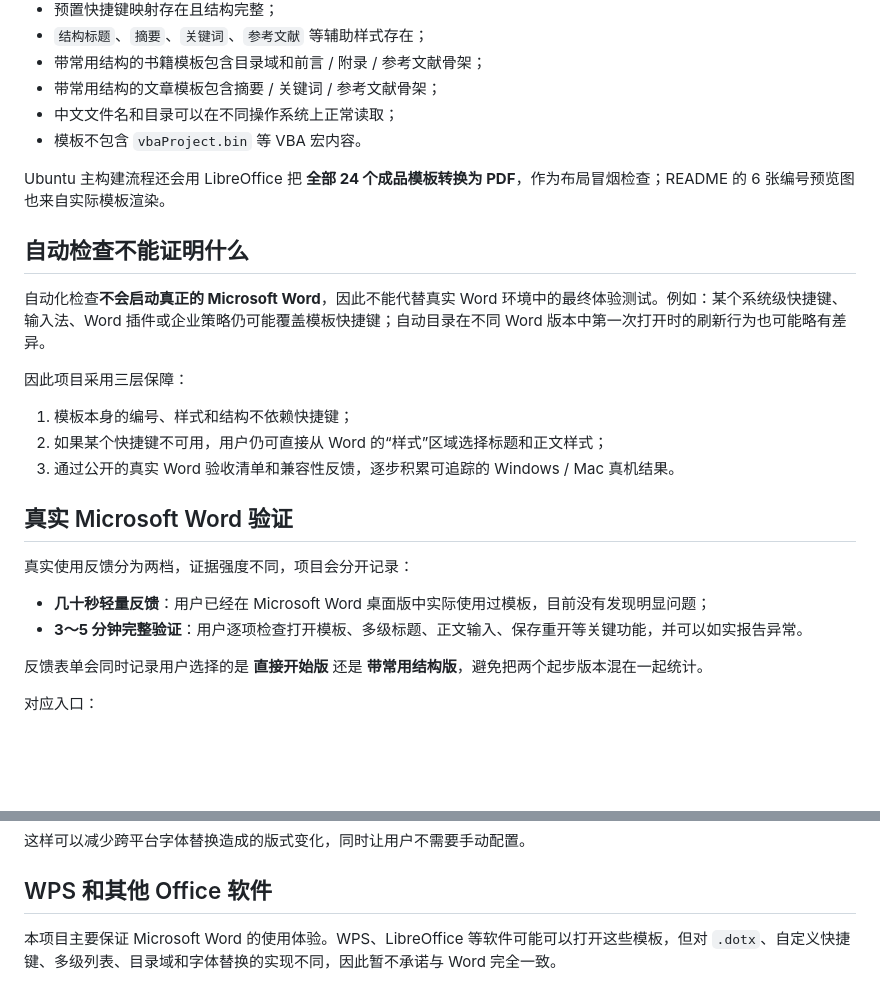
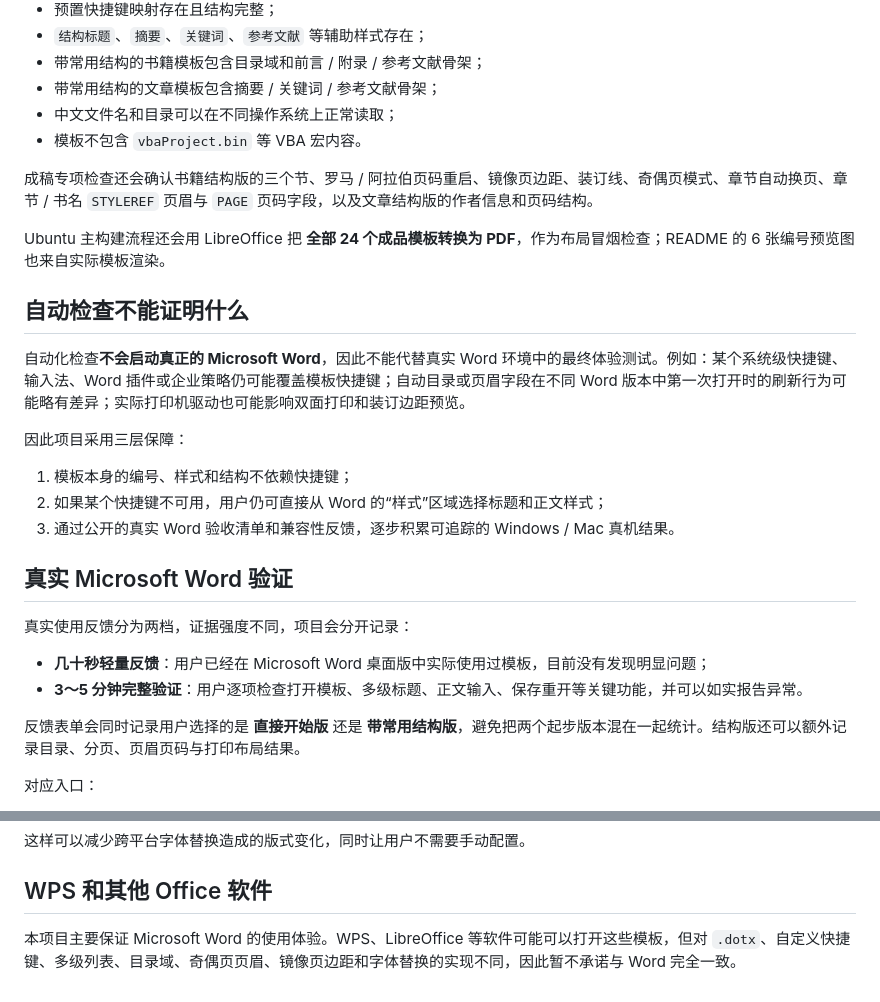
Before and after one commit to SeekerThinker/word-writing-templates, a Markdown page: docs/兼容性与测试.md, 2 parts joined by grey strips. Rendered like a GitHub page; blank space fills up the shorter version.

Commit message:
docs: extend compatibility scope for print layout

```diff
--- a/docs/兼容性与测试.md
+++ b/docs/兼容性与测试.md
@@ -17,11 +17,13 @@
 - 中文文件名和目录可以在不同操作系统上正常读取；
 - 模板不包含 `vbaProject.bin` 等 VBA 宏内容。
 
+成稿专项检查还会确认书籍结构版的三个节、罗马 / 阿拉伯页码重启、镜像页边距、装订线、奇偶页模式、章节自动换页、章节 / 书名 `STYLEREF` 页眉与 `PAGE` 页码字段，以及文章结构版的作者信息和页码结构。
+
 Ubuntu 主构建流程还会用 LibreOffice 把 **全部 24 个成品模板转换为 PDF**，作为布局冒烟检查；README 的 6 张编号预览图也来自实际模板渲染。
 
 ## 自动检查不能证明什么
 
-自动化检查**不会启动真正的 Microsoft Word**，因此不能代替真实 Word 环境中的最终体验测试。例如：某个系统级快捷键、输入法、Word 插件或企业策略仍可能覆盖模板快捷键；自动目录在不同 Word 版本中第一次打开时的刷新行为也可能略有差异。
+自动化检查**不会启动真正的 Microsoft Word**，因此不能代替真实 Word 环境中的最终体验测试。例如：某个系统级快捷键、输入法、Word 插件或企业策略仍可能覆盖模板快捷键；自动目录或页眉字段在不同 Word 版本中第一次打开时的刷新行为可能略有差异；实际打印机驱动也可能影响双面打印和装订边距预览。
 
 因此项目采用三层保障：
 
@@ -36,7 +38,7 @@ Ubuntu 主构建流程还会用 LibreOffice 把 **全部 24 个成品模板转
 - **几十秒轻量反馈**：用户已经在 Microsoft Word 桌面版中实际使用过模板，目前没有发现明显问题；
 - **3～5 分钟完整验证**：用户逐项检查打开模板、多级标题、正文输入、保存重开等关键功能，并可以如实报告异常。
 
-反馈表单会同时记录用户选择的是 **直接开始版** 还是 **带常用结构版**，避免把两个起步版本混在一起统计。
+反馈表单会同时记录用户选择的是 **直接开始版** 还是 **带常用结构版**，避免把两个起步版本混在一起统计。结构版还可以额外记录目录、分页、页眉页码与打印布局结果。
 
 对应入口：
 
@@ -58,4 +60,4 @@ Ubuntu 主构建流程还会用 LibreOffice 把 **全部 24 个成品模板转
 
 ## WPS 和其他 Office 软件
 
-本项目主要保证 Microsoft Word 的使用体验。WPS、LibreOffice 等软件可能可以打开这些模板，但对 `.dotx`、自定义快捷键、多级列表、目录域和字体替换的实现不同，因此暂不承诺与 Word 完全一致。
+本项目主要保证 Microsoft Word 的使用体验。WPS、LibreOffice 等软件可能可以打开这些模板，但对 `.dotx`、自定义快捷键、多级列表、目录域、奇偶页页眉、镜像页边距和字体替换的实现不同，因此暂不承诺与 Word 完全一致。
```
